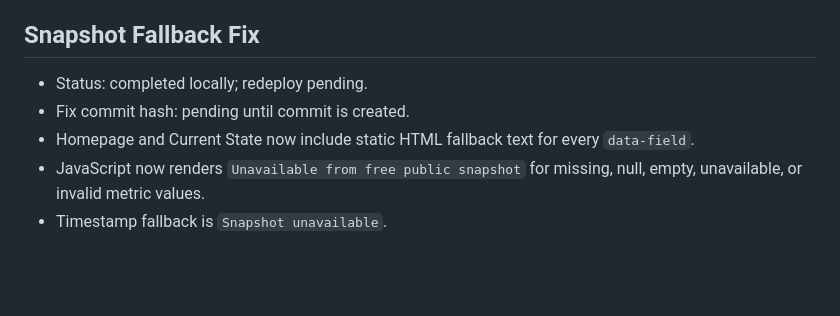
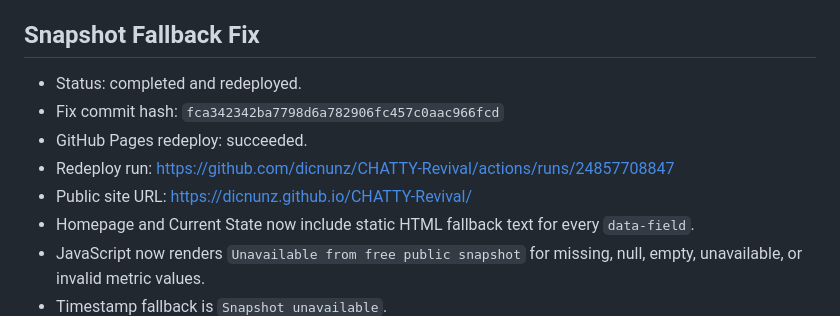
Before and after one commit to dicnunz/CHATTY-Revival, a Markdown page: LAUNCH_REPORT.md, the part around the change. Drawn GitHub-style; blank space fills up the shorter version.

Commit message:
Record snapshot fallback redeploy

```diff
--- a/LAUNCH_REPORT.md
+++ b/LAUNCH_REPORT.md
@@ -12,8 +12,11 @@ Completed on 2026-04-23.
 
 ## Snapshot Fallback Fix
 
-- Status: completed locally; redeploy pending.
-- Fix commit hash: pending until commit is created.
+- Status: completed and redeployed.
+- Fix commit hash: `fca342342ba7798d6a782906fc457c0aac966fcd`
+- GitHub Pages redeploy: succeeded.
+- Redeploy run: https://github.com/dicnunz/CHATTY-Revival/actions/runs/24857708847
+- Public site URL: https://dicnunz.github.io/CHATTY-Revival/
 - Homepage and Current State now include static HTML fallback text for every `data-field`.
 - JavaScript now renders `Unavailable from free public snapshot` for missing, null, empty, unavailable, or invalid metric values.
 - Timestamp fallback is `Snapshot unavailable`.
```
